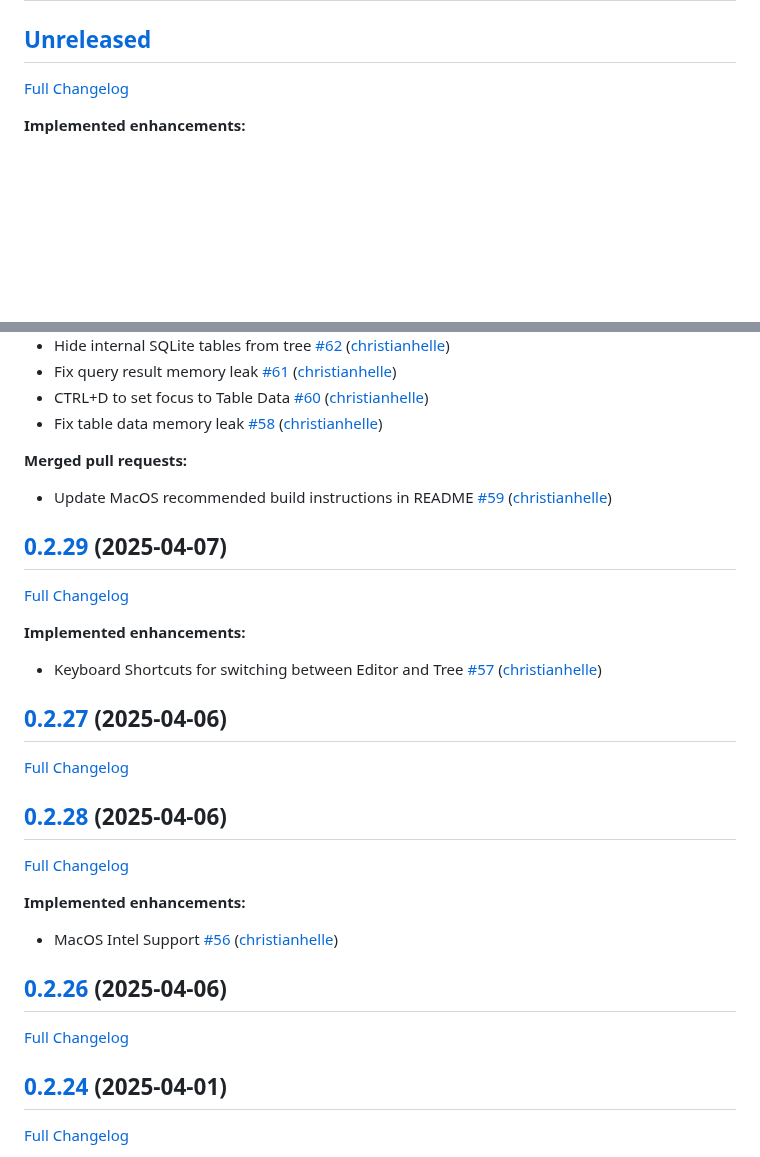
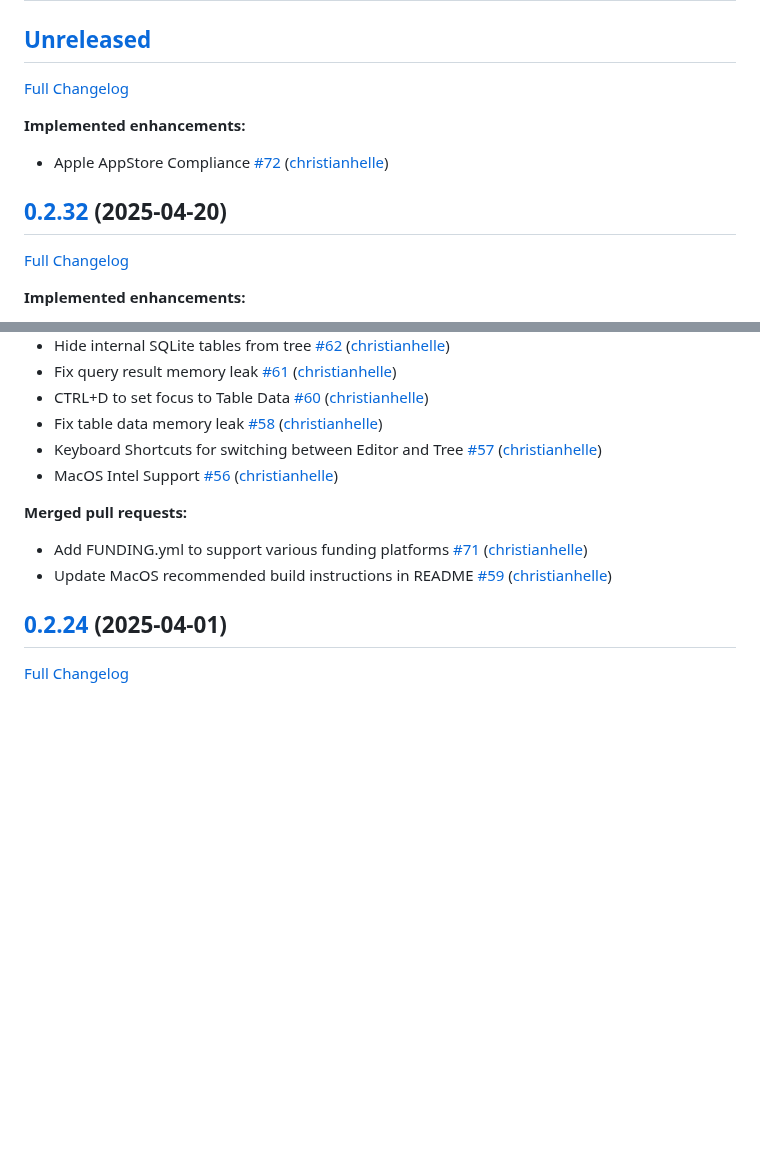
Before and after one commit to christianhelle/sqlitequery, a Markdown page: CHANGELOG.md, 2 parts joined by grey strips. GitHub-like rendering; blank space fills up the shorter version.

Commit message:
Update changelog [skip ci]

```diff
--- a/CHANGELOG.md
+++ b/CHANGELOG.md
@@ -2,7 +2,15 @@
 
 ## [Unreleased](https://github.com/christianhelle/sqlitequery/tree/HEAD)
 
-[Full Changelog](https://github.com/christianhelle/sqlitequery/compare/0.2.29...HEAD)
+[Full Changelog](https://github.com/christianhelle/sqlitequery/compare/0.2.32...HEAD)
+
+**Implemented enhancements:**
+
+- Apple AppStore Compliance [\#72](https://github.com/christianhelle/sqlitequery/pull/72) ([christianhelle](https://github.com/christianhelle))
+
+## [0.2.32](https://github.com/christianhelle/sqlitequery/tree/0.2.32) (2025-04-20)
+
+[Full Changelog](https://github.com/christianhelle/sqlitequery/compare/0.2.24...0.2.32)
 
 **Implemented enhancements:**
 
@@ -17,34 +25,13 @@
 - Fix query result memory leak [\#61](https://github.com/christianhelle/sqlitequery/pull/61) ([christianhelle](https://github.com/christianhelle))
 - CTRL+D to set focus to Table Data [\#60](https://github.com/christianhelle/sqlitequery/pull/60) ([christianhelle](https://github.com/christianhelle))
 - Fix table data memory leak [\#58](https://github.com/christianhelle/sqlitequery/pull/58) ([christianhelle](https://github.com/christianhelle))
+- Keyboard Shortcuts for switching between Editor and Tree [\#57](https://github.com/christianhelle/sqlitequery/pull/57) ([christianhelle](https://github.com/christianhelle))
+- MacOS Intel Support [\#56](https://github.com/christianhelle/sqlitequery/pull/56) ([christianhelle](https://github.com/christianhelle))
 
 **Merged pull requests:**
 
+- Add FUNDING.yml to support various funding platforms [\#71](https://github.com/christianhelle/sqlitequery/pull/71) ([christianhelle](https://github.com/christianhelle))
 - Update MacOS recommended build instructions in README [\#59](https://github.com/christianhelle/sqlitequery/pull/59) ([christianhelle](https://github.com/christianhelle))
-
-## [0.2.29](https://github.com/christianhelle/sqlitequery/tree/0.2.29) (2025-04-07)
-
-[Full Changelog](https://github.com/christianhelle/sqlitequery/compare/0.2.27...0.2.29)
-
-**Implemented enhancements:**
-
-- Keyboard Shortcuts for switching between Editor and Tree [\#57](https://github.com/christianhelle/sqlitequery/pull/57) ([christianhelle](https://github.com/christianhelle))
-
-## [0.2.27](https://github.com/christianhelle/sqlitequery/tree/0.2.27) (2025-04-06)
-
-[Full Changelog](https://github.com/christianhelle/sqlitequery/compare/0.2.28...0.2.27)
-
-## [0.2.28](https://github.com/christianhelle/sqlitequery/tree/0.2.28) (2025-04-06)
-
-[Full Changelog](https://github.com/christianhelle/sqlitequery/compare/0.2.26...0.2.28)
-
-**Implemented enhancements:**
-
-- MacOS Intel Support [\#56](https://github.com/christianhelle/sqlitequery/pull/56) ([christianhelle](https://github.com/christianhelle))
-
-## [0.2.26](https://github.com/christianhelle/sqlitequery/tree/0.2.26) (2025-04-06)
-
-[Full Changelog](https://github.com/christianhelle/sqlitequery/compare/0.2.24...0.2.26)
 
 ## [0.2.24](https://github.com/christianhelle/sqlitequery/tree/0.2.24) (2025-04-01)
 
```
